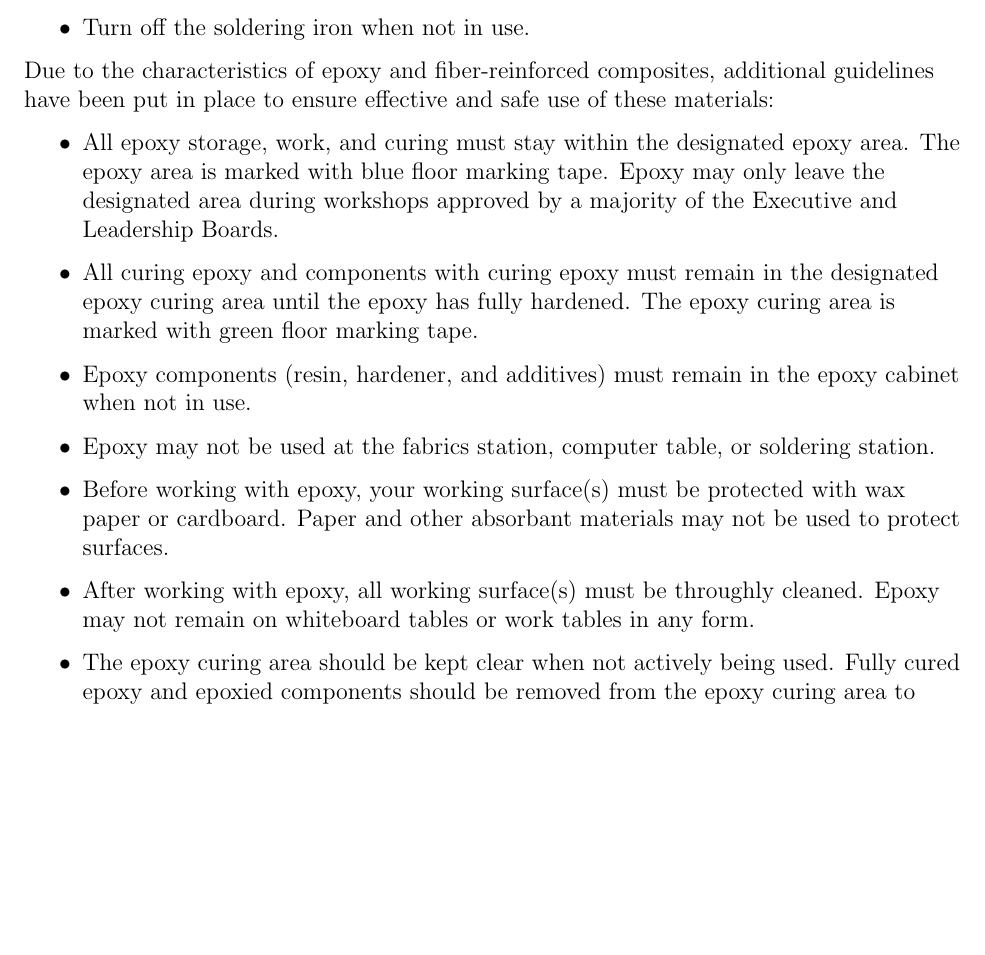
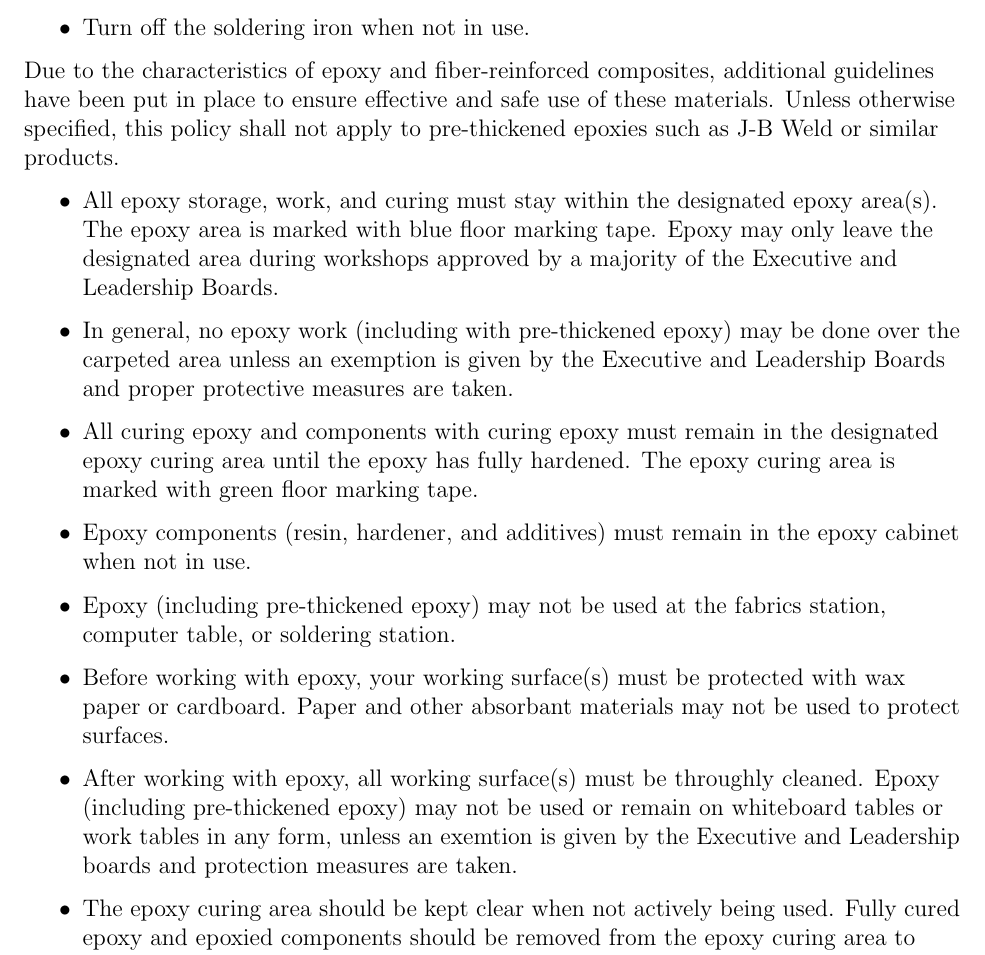
Before and after one commit to ComputerAided3/MMS-Policies, a LaTeX document (MMS_Policies.tex): part of page 20 of 21, cut so that both start at the same text, the shorter picture padded with empty space. Compiled offline with pdfLaTeX.

Commit message:
Apply amendments from Sept 20 LB Meeting

```diff
--- a/MMS_Policies.tex
+++ b/MMS_Policies.tex
@@ -465,16 +465,17 @@ In order to maintain a clean and safe space, please follow these guidelines:
     \item Turn off the soldering iron when not in use.
 \end{itemize}
 
-Due to the characteristics of epoxy and fiber-reinforced composites, additional guidelines have been put in place to ensure effective and safe use of these materials:
+Due to the characteristics of epoxy and fiber-reinforced composites, additional guidelines have been put in place to ensure effective and safe use of these materials. Unless otherwise specified, this policy shall not apply to pre-thickened epoxies such as J-B Weld or similar products.
 \begin{itemize}
-    \item All epoxy storage, work, and curing must stay within the designated epoxy area. The epoxy area is marked with blue floor marking tape. Epoxy may only leave the designated area during workshops approved by a majority of the Executive and Leadership Boards.
+    \item All epoxy storage, work, and curing must stay within the designated epoxy area(s). The epoxy area is marked with blue floor marking tape. Epoxy may only leave the designated area during workshops approved by a majority of the Executive and Leadership Boards.
+    \item In general, no epoxy work (including with pre-thickened epoxy) may be done over the carpeted area unless an exemption is given by the Executive and Leadership Boards and proper protective measures are taken.
     \item All curing epoxy and components with curing epoxy must remain in the designated epoxy curing area until the epoxy has fully hardened. The epoxy curing area is marked with green floor marking tape.
     \item Epoxy components (resin, hardener, and additives) must remain in the epoxy cabinet when not in use.
-    \item Epoxy may not be used at the fabrics station, computer table, or soldering station.
+    \item Epoxy (including pre-thickened epoxy) may not be used at the fabrics station, computer table, or soldering station.
     \item Before working with epoxy, your working surface(s) must be protected with wax paper or cardboard. Paper and other absorbant materials may not be used to protect surfaces.
-    \item After working with epoxy, all working surface(s) must be throughly cleaned. Epoxy may not remain on whiteboard tables or work tables in any form.
+    \item After working with epoxy, all working surface(s) must be throughly cleaned. Epoxy (including pre-thickened epoxy) may not be used or remain on whiteboard tables or work tables in any form, unless an exemtion is given by the Executive and Leadership boards and protection measures are taken.
     \item The epoxy curing area should be kept clear when not actively being used. Fully cured epoxy and epoxied components should be removed from the epoxy curing area to make space for other active projects.
-    \item All work with loose fiber reinforcement (including cloth, fabric, and tow), including cutting and layups, must be done over the concrete floor. After work, all loose fibers must be cleaned with the broom and shop-vac.
+    \item All work with epoxy and loose fiber reinforcement (including cloth, fabric, and tow), including cutting and layups, must be done over the concrete floor. After work, all loose fibers must be cleaned with the broom and shop-vac.
     \item Fiber-reinforced composites (including those reinforced with basalt fiber, carbon fiber, or glass fiber) may not be cut, sanded, machined, or otherwise generate dust in the Blaster Design Factory except when the following conditions are met:
     \begin{enumerate}
         \item Work with these composites is done after hours
```
Also changed, not shown: MMS_Policies.pdf.
